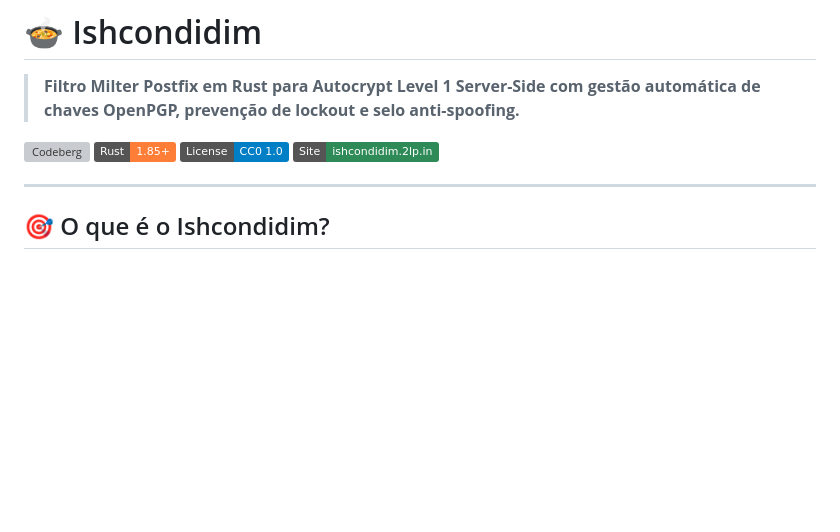
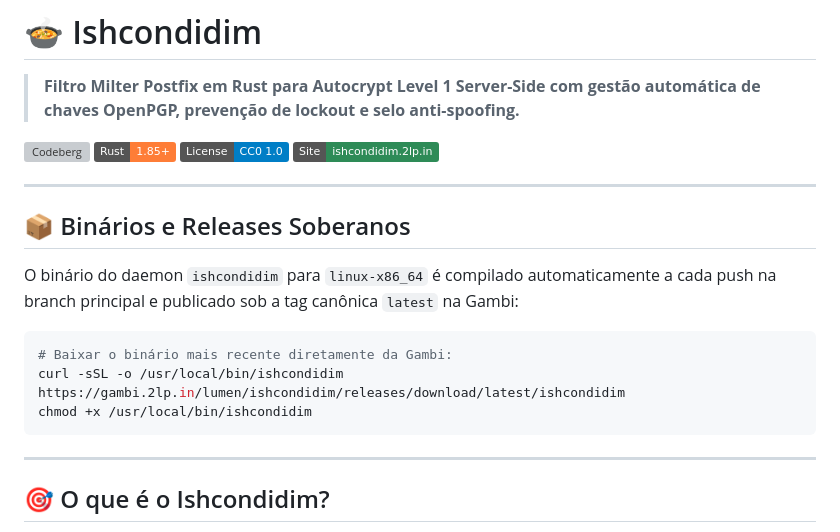
Before and after one commit to lumenpink/ishcondidim, a Markdown page: README.md, the part around the change. GitHub-like rendering; badges without logos; blank space fills up the shorter version; grey boxes are pictures that could not be loaded.

Commit message:
docs(readme): documentar release latest na gambi (#5)

````diff
--- a/README.md
+++ b/README.md
@@ -6,6 +6,18 @@
 [![Rust](https://img.shields.io/badge/Rust-1.85%2B-orange?logo=rust)](https://www.rust-lang.org)
 [![License: GPL-3.0-or-later](https://img.shields.io/badge/License-CC0_1.0-blue.svg)](LICENSE)
 [![Website](https://img.shields.io/badge/Site-ishcondidim.2lp.in-seagreen)](https://ishcondidim.2lp.in)
+
+---
+
+## 📦 Binários e Releases Soberanos
+
+O binário do daemon `ishcondidim` para `linux-x86_64` é compilado automaticamente a cada push na branch principal e publicado sob a tag canônica `latest` na Gambi:
+
+```bash
+# Baixar o binário mais recente diretamente da Gambi:
+curl -sSL -o /usr/local/bin/ishcondidim https://gambi.2lp.in/lumen/ishcondidim/releases/download/latest/ishcondidim
+chmod +x /usr/local/bin/ishcondidim
+```
 
 ---
 
````
